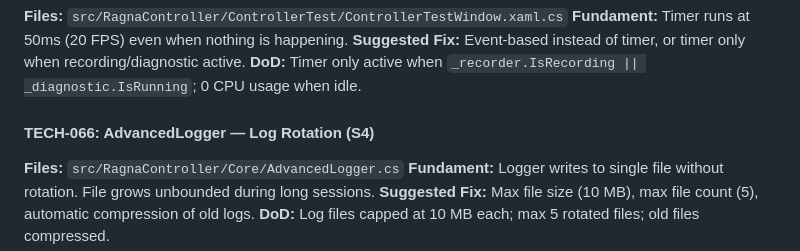
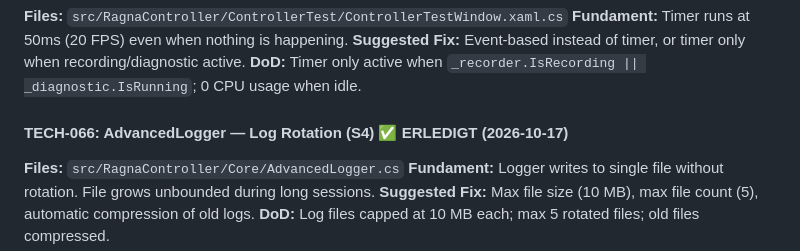
Before and after one commit to Patbeck85/RagnaControllerReloaded, a Markdown page: KANBAN.md, the part around the change. Drawn GitHub-style.

Commit message:
KANBAN.md: TECH-066 marked ERLEDIGT

```diff
--- a/KANBAN.md
+++ b/KANBAN.md
@@ -1996,7 +1996,7 @@ Phase 14 (Steam Deck & Handheld Support) ist vollständig abgeschlossen ✅.
 **Suggested Fix:** Event-based instead of timer, or timer only when recording/diagnostic active.
 **DoD:** Timer only active when `_recorder.IsRecording || _diagnostic.IsRunning`; 0 CPU usage when idle.
 
-#### TECH-066: AdvancedLogger — Log Rotation (S4)
+#### TECH-066: AdvancedLogger — Log Rotation (S4) ✅ ERLEDIGT (2026-10-17)
 **Files:** `src/RagnaController/Core/AdvancedLogger.cs`
 **Fundament:** Logger writes to single file without rotation. File grows unbounded during long sessions.
 **Suggested Fix:** Max file size (10 MB), max file count (5), automatic compression of old logs.
```
